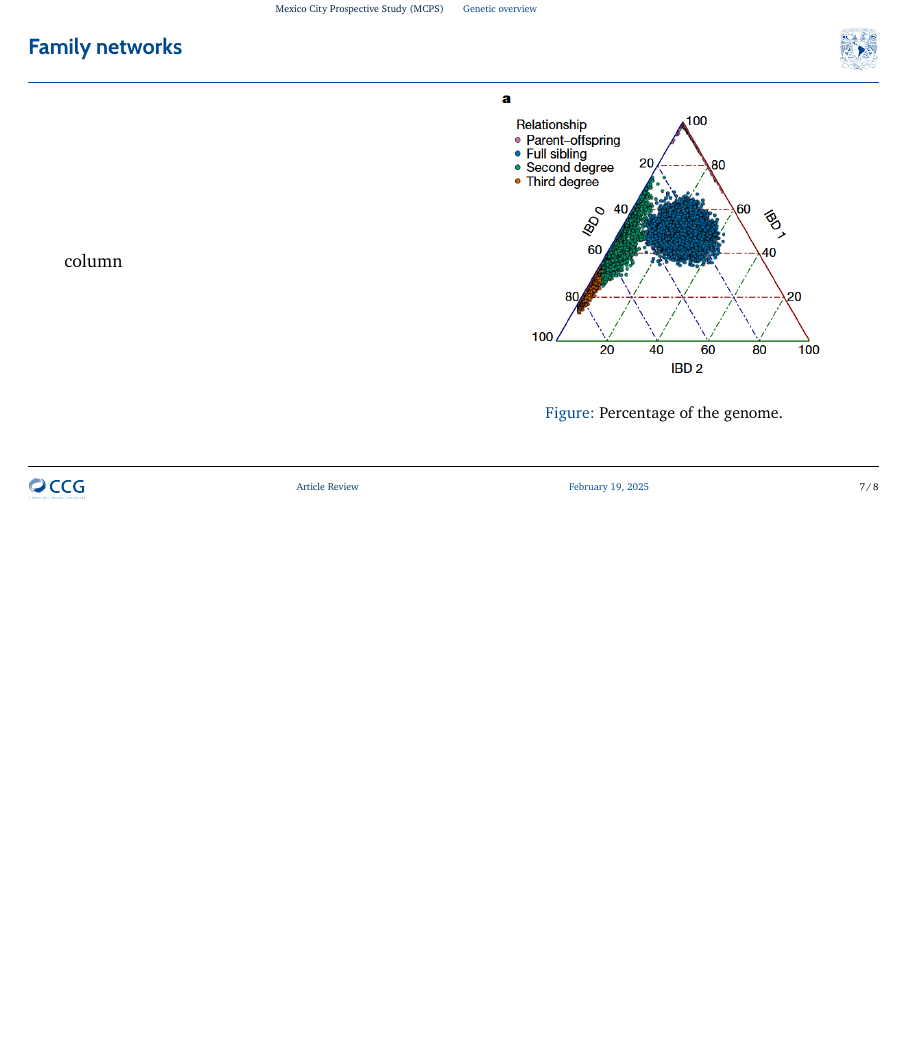
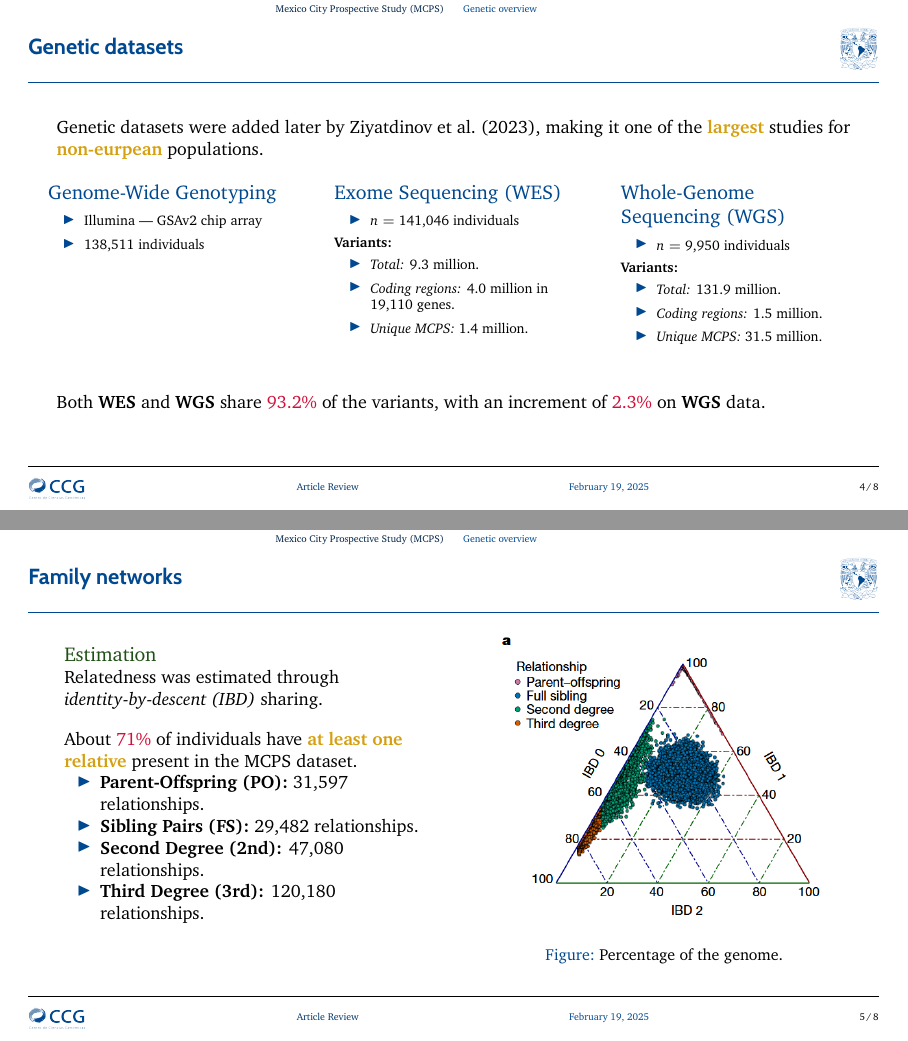
Before and after one commit to rolvhdez/presentations, LaTeX slides (main.tex, which reads slides/articles/ziyatdinov2023.tex): page 15 of 16 before the commit and pages 13 and 14 of 17 after it, the two joined at a grey line, the shorter picture padded with empty space. Compiled offline with LuaLaTeX.

Commit message:
advancements: 2025-02-18 20:21

```diff
--- a/slides/articles/ziyatdinov2023.tex
+++ b/slides/articles/ziyatdinov2023.tex
@@ -161,14 +161,60 @@
                 \begin{itemize}
                     \item $n =$ 9,950 individuals
                 \end{itemize}
+
+                \textbf{Variants:}
+                \begin{itemize}
+                    \item \textit{Total:} 131.9 million.
+                    \item \textit{Coding regions:} 1.5 million.
+                    \item \textit{Unique MCPS:} 31.5 million.
+                \end{itemize}
             \end{block}
         \end{column}
     \end{columns}
     }
 
+    \vfill
+
+    \uncover<5->{Both \textbf{WES} and \textbf{WGS} share \alert{93.2\%} of the variants, with an increment of \alert{2.3\%} on \textbf{WGS} data.}
+
 \end{frame}
 
 % Family networks ----------------
+\begin{frame}{Family networks}
+
+\begin{columns}[t]
+    % Column 1
+    \begin{column}{0.45\textwidth}
+
+       \begin{exampleblock}{Estimation}
+            Relatedness was estimated through \textit{identity-by-descent (IBD)} sharing.
+       \end{exampleblock}
+
+       \medskip
+
+        About \alert{71\%} of individuals have \highlight{at least one relative} present in the MCPS dataset.
+
+       \begin{itemize}
+           \item \textbf{Parent-Offspring (PO):} 31,597 relationships.
+           \item \textbf{Sibling Pairs (FS):} 29,482 relationships.
+           \item \textbf{Second Degree (2nd):} 47,080 relationships.
+           \item \textbf{Third Degree (3rd):} 120,180 relationships.
+       \end{itemize}
+
+
+    \end{column}
+    % Column 2
+    \begin{column}{0.45\textwidth}
+        \begin{figure}[htpb]
+        \centering
+        \includegraphics[width=0.95\textwidth]{ziyatdinov2023/familial-relatedness-a.png}
+        \caption{Percentage of the genome.}
+        \label{fig:ibd-genome-percentage}
+        \end{figure}
+    \end{column}
+\end{columns}
+\end{frame}
+
 \begin{frame}{Family networks}
     \begin{columns}
         % Column 1
@@ -203,23 +249,3 @@
     \end{figure}
 
 \end{frame}
-
-\begin{frame}{Family networks}
-
-\begin{columns}
-    % Column 1
-    \begin{column}{0.45\textwidth}
-        column
-    \end{column}
-    % Column 2
-    \begin{column}{0.45\textwidth}
-        \begin{figure}[htpb]
-        \centering
-        \includegraphics[width=0.95\textwidth]{ziyatdinov2023/familial-relatedness-a.png}
-        \caption{Percentage of the genome.}
-        \label{fig:ibd-genome-percentage}
-        \end{figure}
-    \end{column}
-\end{columns}
-
-\end{frame}
```
Also changed, not shown: main.tex (+0 -13 lines).
